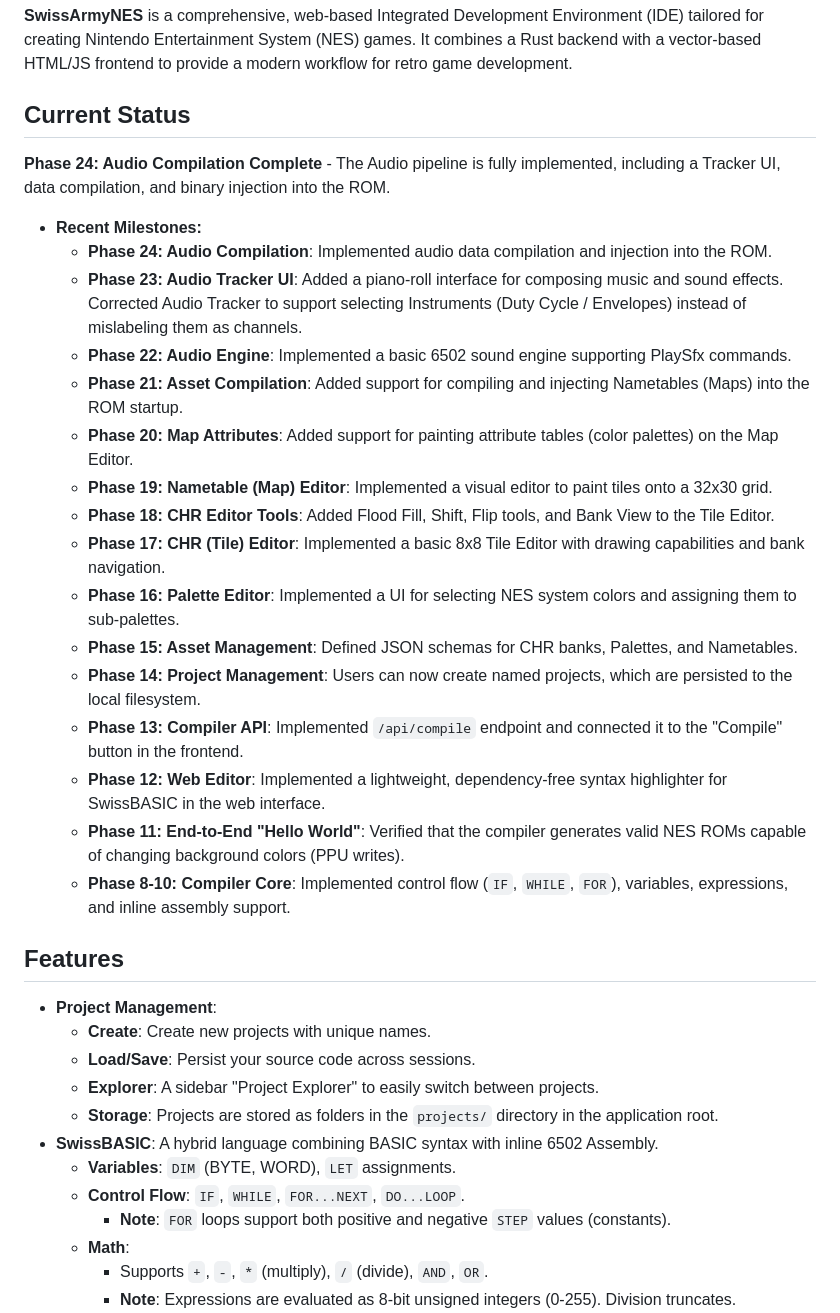
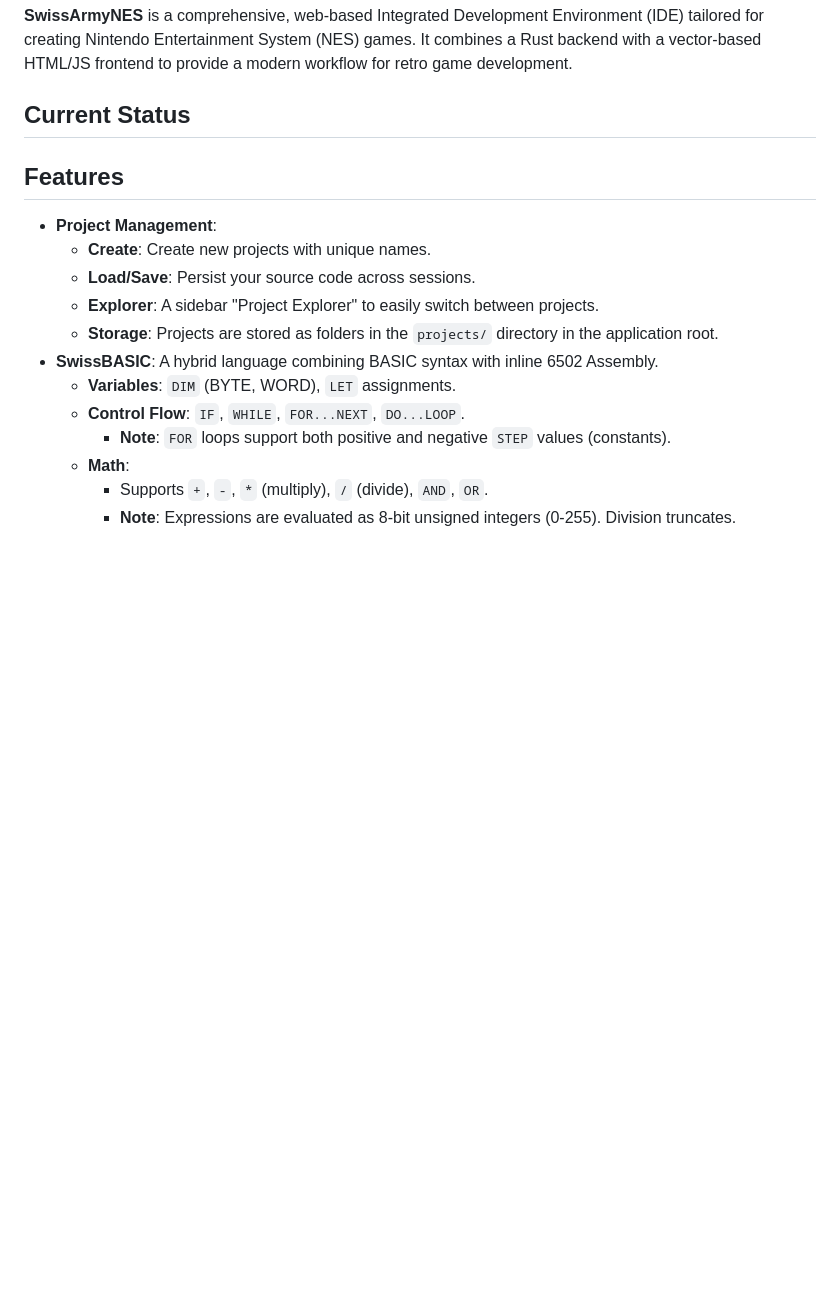
Before and after one commit to kd7tck/swissarmyNES, a Markdown page: README.md, the part around the change. Drawn GitHub-style; blank space fills up the shorter version.

```diff
--- a/README.md
+++ b/README.md
@@ -3,24 +3,7 @@
 **SwissArmyNES** is a comprehensive, web-based Integrated Development Environment (IDE) tailored for creating Nintendo Entertainment System (NES) games. It combines a Rust backend with a vector-based HTML/JS frontend to provide a modern workflow for retro game development.
 
 ## Current Status
-**Phase 24: Audio Compilation Complete** - The Audio pipeline is fully implemented, including a Tracker UI, data compilation, and binary injection into the ROM.
 
-*   **Recent Milestones:**
-    *   **Phase 24: Audio Compilation**: Implemented audio data compilation and injection into the ROM.
-    *   **Phase 23: Audio Tracker UI**: Added a piano-roll interface for composing music and sound effects. Corrected Audio Tracker to support selecting Instruments (Duty Cycle / Envelopes) instead of mislabeling them as channels.
-    *   **Phase 22: Audio Engine**: Implemented a basic 6502 sound engine supporting PlaySfx commands.
-    *   **Phase 21: Asset Compilation**: Added support for compiling and injecting Nametables (Maps) into the ROM startup.
-    *   **Phase 20: Map Attributes**: Added support for painting attribute tables (color palettes) on the Map Editor.
-    *   **Phase 19: Nametable (Map) Editor**: Implemented a visual editor to paint tiles onto a 32x30 grid.
-    *   **Phase 18: CHR Editor Tools**: Added Flood Fill, Shift, Flip tools, and Bank View to the Tile Editor.
-    *   **Phase 17: CHR (Tile) Editor**: Implemented a basic 8x8 Tile Editor with drawing capabilities and bank navigation.
-    *   **Phase 16: Palette Editor**: Implemented a UI for selecting NES system colors and assigning them to sub-palettes.
-    *   **Phase 15: Asset Management**: Defined JSON schemas for CHR banks, Palettes, and Nametables.
-    *   **Phase 14: Project Management**: Users can now create named projects, which are persisted to the local filesystem.
-    *   **Phase 13: Compiler API**: Implemented `/api/compile` endpoint and connected it to the "Compile" button in the frontend.
-    *   **Phase 12: Web Editor**: Implemented a lightweight, dependency-free syntax highlighter for SwissBASIC in the web interface.
-    *   **Phase 11: End-to-End "Hello World"**: Verified that the compiler generates valid NES ROMs capable of changing background colors (PPU writes).
-    *   **Phase 8-10: Compiler Core**: Implemented control flow (`IF`, `WHILE`, `FOR`), variables, expressions, and inline assembly support.
 
 ## Features
 - **Project Management**:
```
